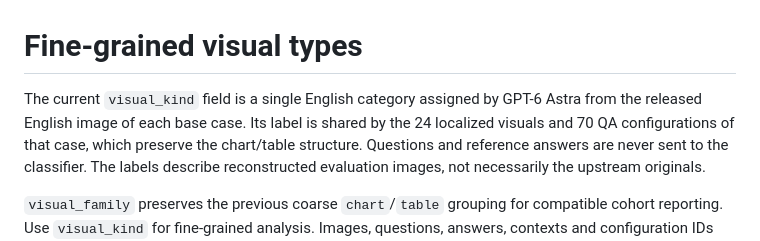
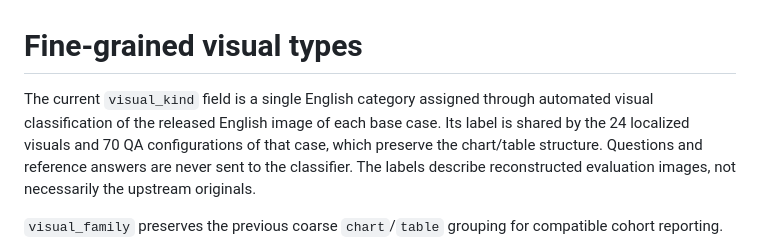
Before and after one commit to arnodjiang/MStructQA, a Markdown page: docs/VISUAL_TAXONOMY.md, the part around the change. Drawn GitHub-style.

```diff
--- a/docs/VISUAL_TAXONOMY.md
+++ b/docs/VISUAL_TAXONOMY.md
@@ -1,7 +1,7 @@
 # Fine-grained visual types
 
-The current `visual_kind` field is a single English category assigned by GPT-6
-Astra from the released English image of each base case. Its label is shared by
+The current `visual_kind` field is a single English category assigned through automated
+visual classification of the released English image of each base case. Its label is shared by
 the 24 localized visuals and 70 QA configurations of that case, which preserve
 the chart/table structure. Questions and reference answers are never sent to the
 classifier. The labels describe reconstructed evaluation images, not necessarily
```
Also changed, not shown: README.md (+1 -1 lines), scripts/distribution/HF_README.md (+4 -4 lines).
